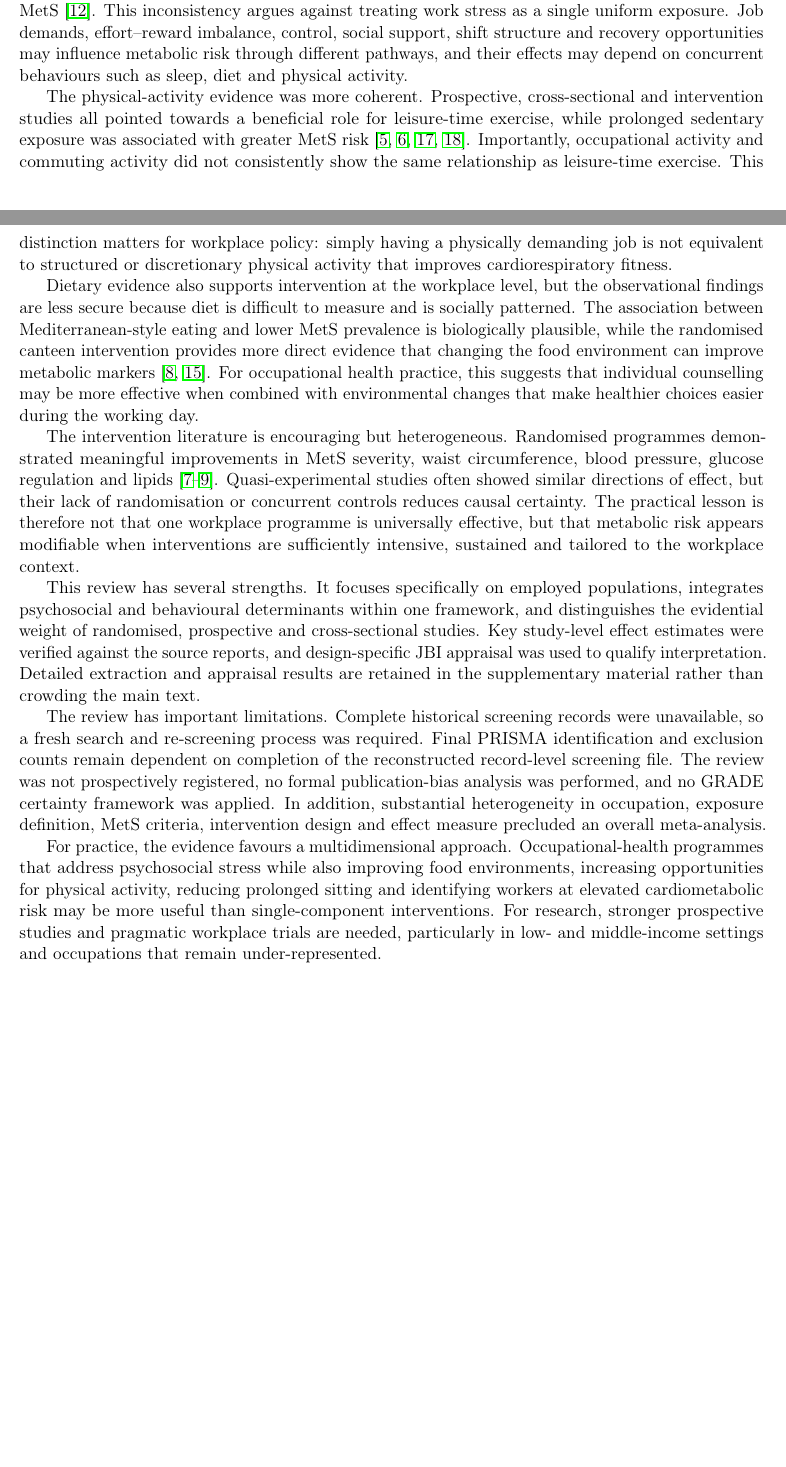
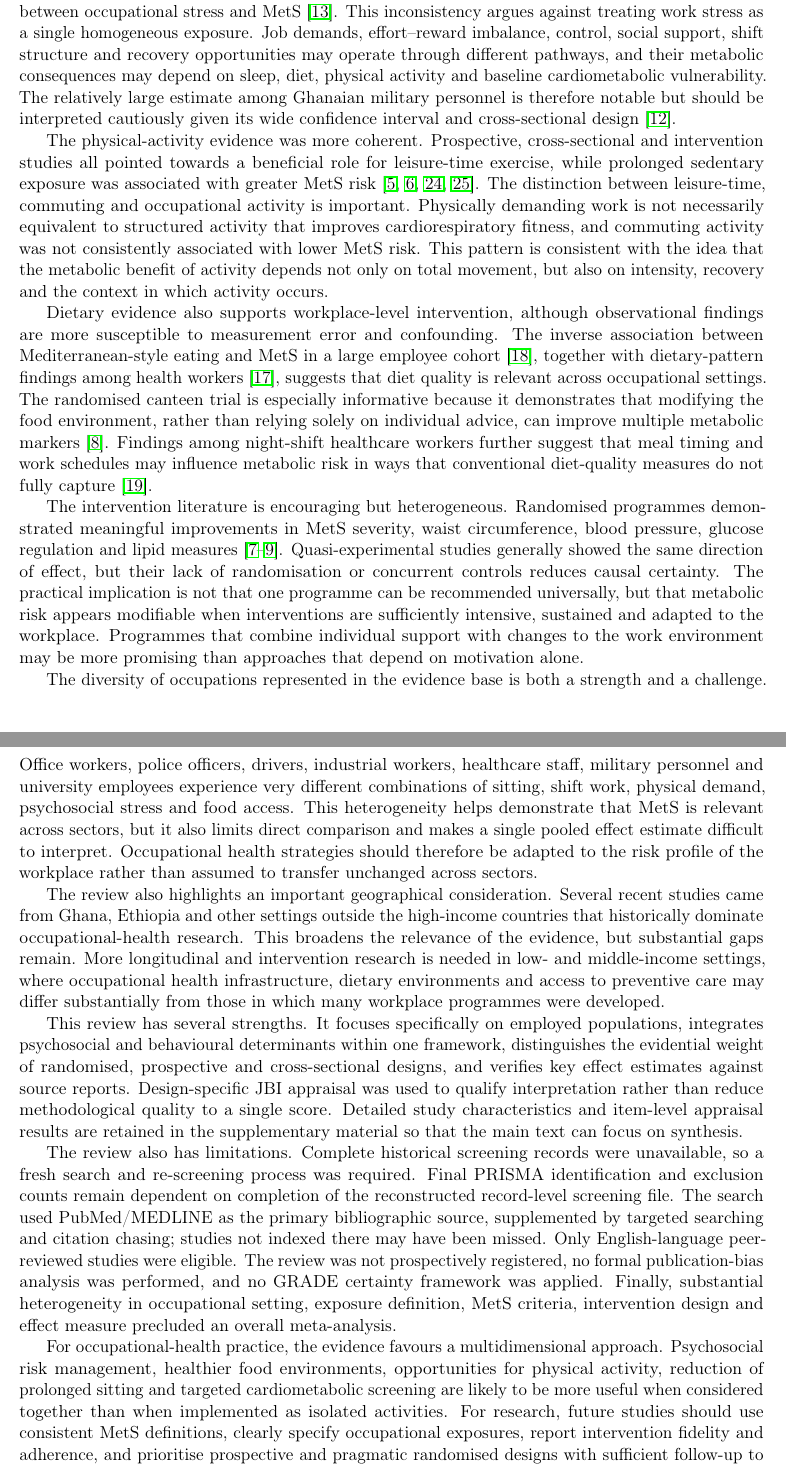
Before and after one commit to OG-Kyere/workplace-stress-metabolic-syndrome-systematic-review, a LaTeX paper (manuscript/polished_oem_manuscript.tex): two parts of pages 7 and 8 of 12 before the commit and two parts of pages 8 and 9 of 13 after it, joined at a grey line, cut so that both start at the same text, the shorter picture padded with empty space. Compiled offline with pdfLaTeX.

Commit message:
Strengthen Results and Discussion synthesis for OEM

```diff
--- a/manuscript/polished_oem_manuscript.tex
+++ b/manuscript/polished_oem_manuscript.tex
@@ -102,17 +113,21 @@ This review suggests that workplace metabolic risk is best understood as the pro
 
-The work-stress evidence deserves careful interpretation. The two prospective studies provide meaningful temporal support because exposure preceded incident MetS \citep{Garbarino2015,Yamaguchi2018}. Yet the cross-sectional literature was mixed, and one large petrochemical study found no overall adjusted association with MetS \citep{Zhang2024}. This inconsistency argues against treating work stress as a single uniform exposure. Job demands, effort--reward imbalance, control, social support, shift structure and recovery opportunities may influence metabolic risk through different pathways, and their effects may depend on concurrent behaviours such as sleep, diet and physical activity.
+The work-stress findings require nuance. The prospective police and manufacturing cohorts provide meaningful temporal support because work stress preceded incident MetS \citep{Garbarino2015,Yamaguchi2018}. Yet the cross-sectional literature was less uniform, and Zhang et al. found no overall adjusted association between occupational stress and MetS \citep{Zhang2024}. This inconsistency argues against treating work stress as a single homogeneous exposure. Job demands, effort--reward imbalance, control, social support, shift structure and recovery opportunities may operate through different pathways, and their metabolic consequences may depend on sleep, diet, physical activity and baseline cardiometabolic vulnerability. The relatively large estimate among Ghanaian military personnel is therefore notable but should be interpreted cautiously given its wide confidence interval and cross-sectional design \citep{Ayeltigah2026Military}.
 
-The physical-activity evidence was more coherent. Prospective, cross-sectional and intervention studies all pointed towards a beneficial role for leisure-time exercise, while prolonged sedentary exposure was associated with greater MetS risk \citep{Kuwahara2016,Browne2017,Huang2017Taiwan,Motuma2020}. Importantly, occupational activity and commuting activity did not consistently show the same relationship as leisure-time exercise. This distinction matters for workplace policy: simply having a physically demanding job is not equivalent to structured or discretionary physical activity that improves cardiorespiratory fitness.
+The physical-activity evidence was more coherent. Prospective, cross-sectional and intervention studies all pointed towards a beneficial role for leisure-time exercise, while prolonged sedentary exposure was associated with greater MetS risk \citep{Kuwahara2016,Browne2017,Huang2017Taiwan,Motuma2020}. The distinction between leisure-time, commuting and occupational activity is important. Physically demanding work is not necessarily equivalent to structured activity that improves cardiorespiratory fitness, and commuting activity was not consistently associated with lower MetS risk. This pattern is consistent with the idea that the metabolic benefit of activity depends not only on total movement, but also on intensity, recovery and the context in which activity occurs.
 
-Dietary evidence also supports intervention at the workplace level, but the observational findings are less secure because diet is difficult to measure and is socially patterned. The association between Mediterranean-style eating and lower MetS prevalence is biologically plausible, while the randomised canteen intervention provides more direct evidence that changing the food environment can improve metabolic markers \citep{ReinosoBarbero2026,Ma2025}. For occupational health practice, this suggests that individual counselling may be more effective when combined with environmental changes that make healthier choices easier during the working day.
+Dietary evidence also supports workplace-level intervention, although observational findings are more susceptible to measurement error and confounding. The inverse association between Mediterranean-style eating and MetS in a large employee cohort \citep{ReinosoBarbero2026}, together with dietary-pattern findings among health workers \citep{Sharifi2025}, suggests that diet quality is relevant across occupational settings. The randomised canteen trial is especially informative because it demonstrates that modifying the food environment, rather than relying solely on individual advice, can improve multiple metabolic markers \citep{Ma2025}. Findings among night-shift healthcare workers further suggest that meal timing and work schedules may influence metabolic risk in ways that conventional diet-quality measures do not fully capture \citep{dosReis2026}.
 
-The intervention literature is encouraging but heterogeneous. Randomised programmes demonstrated meaningful improvements in MetS severity, waist circumference, blood pressure, glucose regulation and lipids \citep{Haufe2019,Ma2025,Bogale2025}. Quasi-experimental studies often showed similar directions of effect, but their lack of randomisation or concurrent controls reduces causal certainty. The practical lesson is therefore not that one workplace programme is universally effective, but that metabolic risk appears modifiable when interventions are sufficiently intensive, sustained and tailored to the workplace context.
+The intervention literature is encouraging but heterogeneous. Randomised programmes demonstrated meaningful improvements in MetS severity, waist circumference, blood pressure, glucose regulation and lipid measures \citep{Haufe2019,Ma2025,Bogale2025}. Quasi-experimental studies generally showed the same direction of effect, but their lack of randomisation or concurrent controls reduces causal certainty. The practical implication is not that one programme can be recommended universally, but that metabolic risk appears modifiable when interventions are sufficiently intensive, sustained and adapted to the workplace. Programmes that combine individual support with changes to the work environment may be more promising than approaches that depend on motivation alone.
 
-This review has several strengths. It focuses specifically on employed populations, integrates psychosocial and behavioural determinants within one framework, and distinguishes the evidential weight of randomised, prospective and cross-sectional studies. Key study-level effect estimates were verified against the source reports, and design-specific JBI appraisal was used to qualify interpretation. Detailed extraction and appraisal results are retained in the supplementary material rather than crowding the main text.
+The diversity of occupations represented in the evidence base is both a strength and a challenge. Office workers, police officers, drivers, industrial workers, healthcare staff, military personnel and university employees experience very different combinations of sitting, shift work, physical demand, psychosocial stress and food access. This heterogeneity helps demonstrate that MetS is relevant across sectors, but it also limits direct comparison and makes a single pooled effect estimate difficult to interpret. Occupational health strategies should therefore be adapted to the risk profile of the workplace rather than assumed to transfer unchanged across sectors.
 
-The review has important limitations. Complete historical screening records were unavailable, so a fresh search and re-screening process was required. Final PRISMA identification and exclusion counts remain dependent on completion of the reconstructed record-level screening file. The review was not prospectively registered, no formal publication-bias analysis was performed, and no GRADE certainty framework was applied. In addition, substantial heterogeneity in occupation, exposure definition, MetS criteria, intervention design and effect measure precluded an overall meta-analysis.
+The review also highlights an important geographical consideration. Several recent studies came from Ghana, Ethiopia and other settings outside the high-income countries that historically dominate occupational-health research. This broadens the relevance of the evidence, but substantial gaps remain. More longitudinal and intervention research is needed in low- and middle-income settings, where occupational health infrastructure, dietary environments and access to preventive care may differ substantially from those in which many workplace programmes were developed.
 
-For practice, the evidence favours a multidimensional approach. Occupational-health programmes that address psychosocial stress while also improving food environments, increasing opportunities for physical activity, reducing prolonged sitting and identifying workers at elevated cardiometabolic risk may be more useful than single-component interventions. For research, stronger prospective studies and pragmatic workplace trials are needed, particularly in low- and middle-income settings and occupations that remain under-represented.
+This review has several strengths. It focuses specifically on employed populations, integrates psychosocial and behavioural determinants within one framework, distinguishes the evidential weight of randomised, prospective and cross-sectional designs, and verifies key effect estimates against source reports. Design-specific JBI appraisal was used to qualify interpretation rather than reduce methodological quality to a single score. Detailed study characteristics and item-level appraisal results are retained in the supplementary material so that the main text can focus on synthesis.
+
+The review also has limitations. Complete historical screening records were unavailable, so a fresh search and re-screening process was required. Final PRISMA identification and exclusion counts remain dependent on completion of the reconstructed record-level screening file. The search used PubMed/MEDLINE as the primary bibliographic source, supplemented by targeted searching and citation chasing; studies not indexed there may have been missed. Only English-language peer-reviewed studies were eligible. The review was not prospectively registered, no formal publication-bias analysis was performed, and no GRADE certainty framework was applied. Finally, substantial heterogeneity in occupational setting, exposure definition, MetS criteria, intervention design and effect measure precluded an overall meta-analysis.
+
+For occupational-health practice, the evidence favours a multidimensional approach. Psychosocial risk management, healthier food environments, opportunities for physical activity, reduction of prolonged sitting and targeted cardiometabolic screening are likely to be more useful when considered together than when implemented as isolated activities. For research, future studies should use consistent MetS definitions, clearly specify occupational exposures, report intervention fidelity and adherence, and prioritise prospective and pragmatic randomised designs with sufficient follow-up to assess sustained metabolic change.
 
 \section{Conclusion}
 
```
Also changed, not shown: manuscript/polished_oem_manuscript.tex (31 more changed lines).
